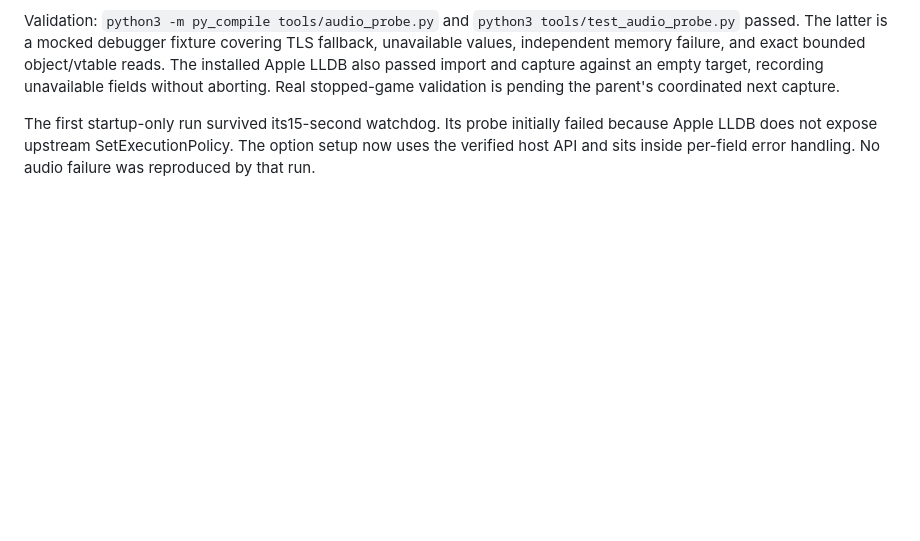
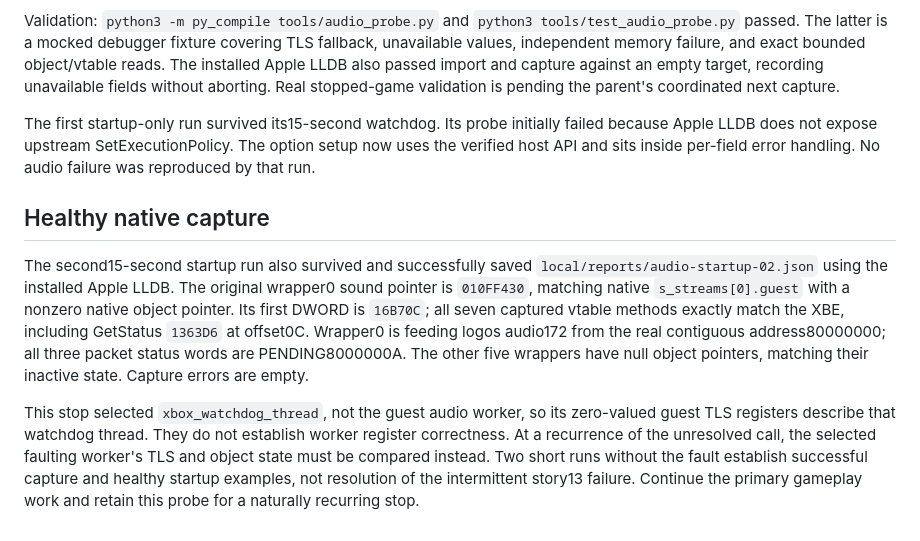
Before and after one commit to pkyanam/WumpaForge, a Markdown page: docs/research/AUDIO-WORKER-NULL-CALL.md, the part around the change. Drawn GitHub-style; blank space fills up the shorter version.

Commit message:
Verify live healthy audio objects with Apple LLDB capture

```diff
--- a/docs/research/AUDIO-WORKER-NULL-CALL.md
+++ b/docs/research/AUDIO-WORKER-NULL-CALL.md
@@ -53,3 +53,22 @@ The first startup-only run survived its15-second watchdog. Its probe initially
 failed because Apple LLDB does not expose upstream SetExecutionPolicy. The option
 setup now uses the verified host API and sits inside per-field error handling.
 No audio failure was reproduced by that run.
+
+## Healthy native capture
+
+The second15-second startup run also survived and successfully saved
+`local/reports/audio-startup-02.json` using the installed Apple LLDB. The original
+wrapper0 sound pointer is `010FF430`, matching native `s_streams[0].guest` with a
+nonzero native object pointer. Its first DWORD is `16B70C`; all seven captured
+vtable methods exactly match the XBE, including GetStatus `1363D6` at offset0C.
+Wrapper0 is feeding logos audio172 from the real contiguous address80000000;
+all three packet status words are PENDING8000000A. The other five wrappers have
+null object pointers, matching their inactive state. Capture errors are empty.
+
+This stop selected `xbox_watchdog_thread`, not the guest audio worker, so its
+zero-valued guest TLS registers describe that watchdog thread. They do not
+establish worker register correctness. At a recurrence of the unresolved call,
+the selected faulting worker's TLS and object state must be compared instead.
+Two short runs without the fault establish successful capture and healthy
+startup examples, not resolution of the intermittent story13 failure. Continue
+the primary gameplay work and retain this probe for a naturally recurring stop.
```
